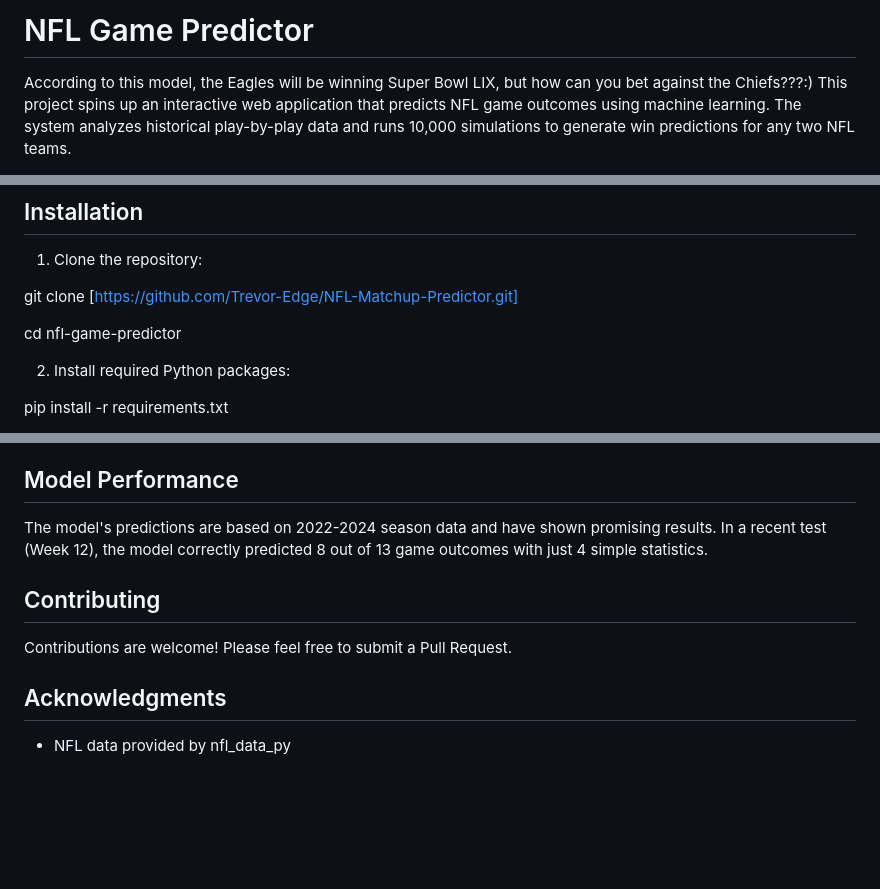
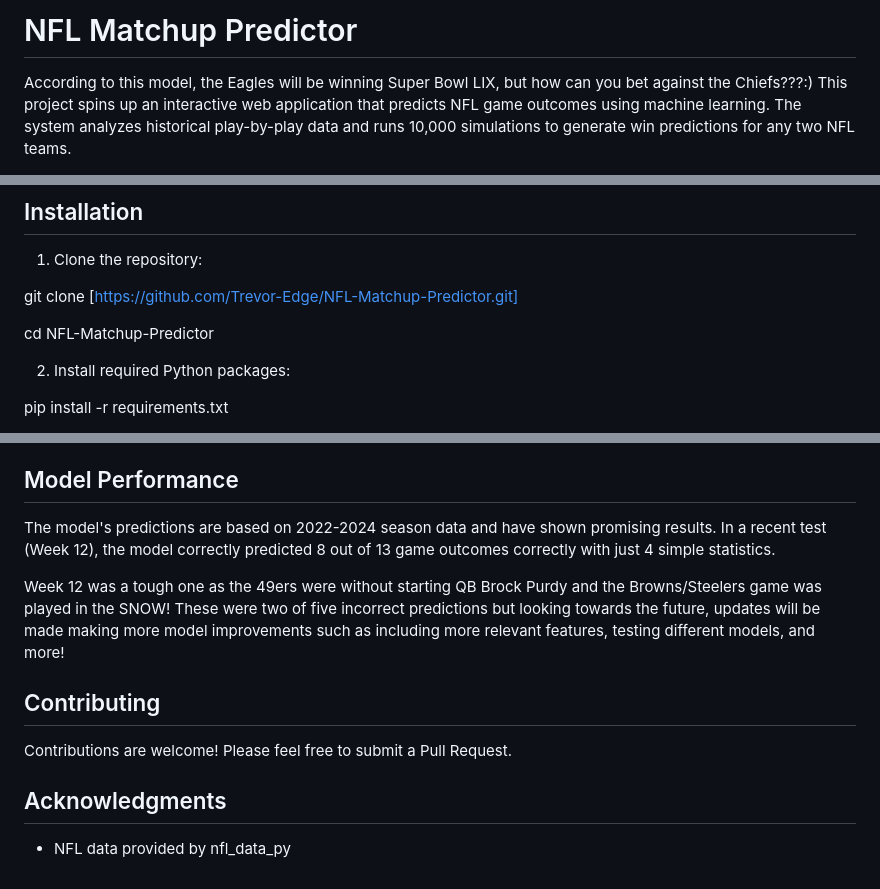
Before and after one commit to Trevor-Edge/NFL-Matchup-Predictor, a Markdown page: README.md, 3 parts joined by grey strips. Drawn GitHub-style; blank space fills up the shorter version.

```diff
--- a/README.md
+++ b/README.md
@@ -1,4 +1,4 @@
-# NFL Game Predictor
+# NFL Matchup Predictor
 
 According to this model, the Eagles will be winning Super Bowl LIX, but how can you bet against the Chiefs???:) This project spins up an interactive web application that predicts NFL game outcomes using machine learning. The system analyzes historical play-by-play data and runs 10,000 simulations to generate win predictions for any two NFL teams.
 
@@ -36,7 +36,7 @@ According to this model, the Eagles will be winning Super Bowl LIX, but how can
 
 git clone [https://github.com/Trevor-Edge/NFL-Matchup-Predictor.git]
 
-cd nfl-game-predictor
+cd NFL-Matchup-Predictor
 
 2. Install required Python packages:
 
@@ -116,10 +116,15 @@ flask run
    - Calculates final win probabilities
 
 ## Model Performance
-The model's predictions are based on 2022-2024 season data and have shown promising results. In a recent test (Week 12), the model correctly predicted 8 out of 13 game outcomes with just 4 simple statistics.
+
+The model's predictions are based on 2022-2024 season data and have shown promising results. In a recent test (Week 12), the model correctly predicted 8 out of 13 game outcomes correctly with just 4 simple statistics.
+
+Week 12 was a tough one as the 49ers were without starting QB Brock Purdy and the Browns/Steelers game was played in the SNOW! These were two of five incorrect predictions but looking towards the future, updates will be made making more model improvements such as including more relevant features, testing different models, and more!
 
 ## Contributing
+
 Contributions are welcome! Please feel free to submit a Pull Request.
 
 ## Acknowledgments
+
 - NFL data provided by nfl_data_py
```
Also changed, not shown: other parts of README.md (+1 -1 lines).
